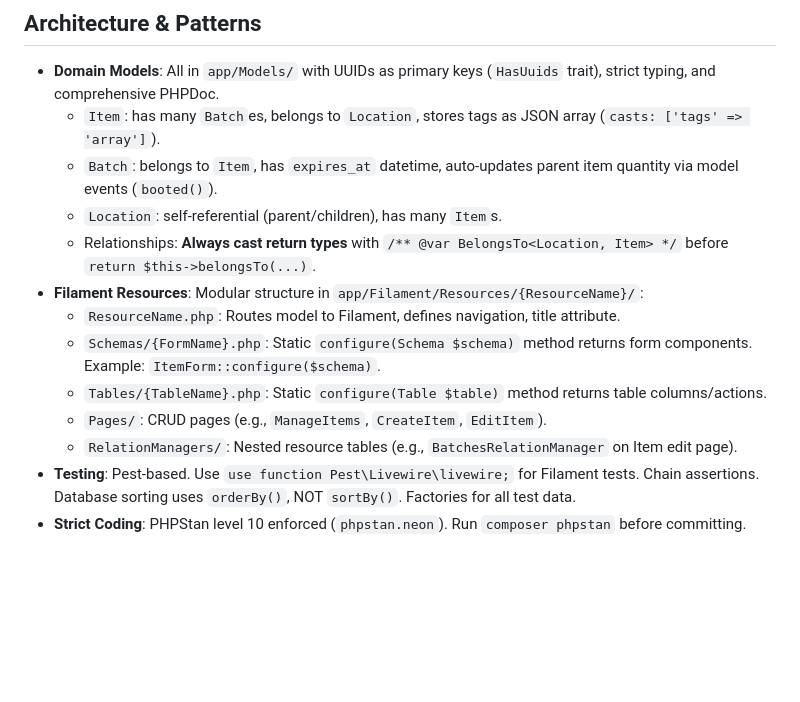
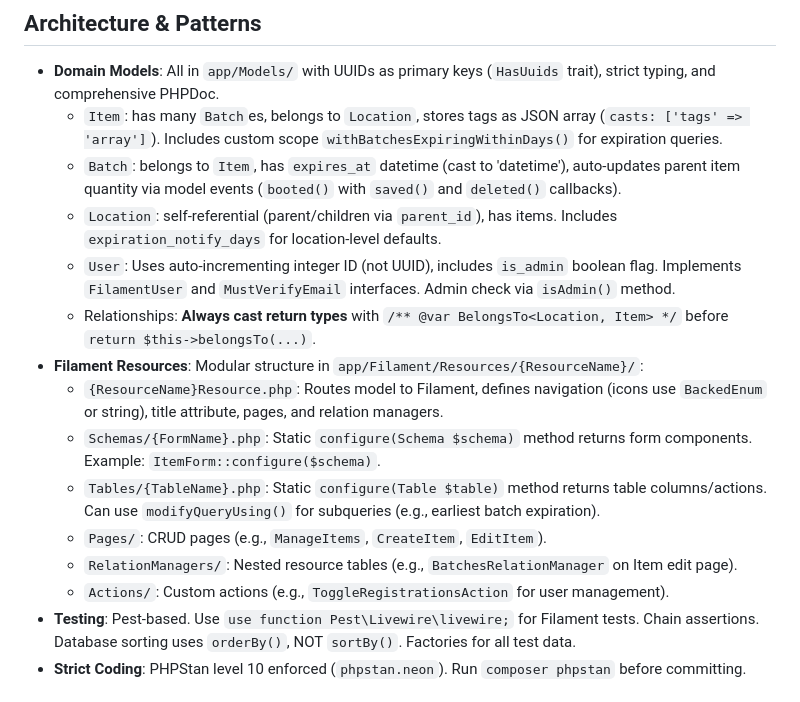
Before and after one commit to marcelorodrigo/freshguard, a Markdown page: .github/copilot-instructions.md, the part around one of its changes. GitHub-like rendering; blank space fills up the shorter version.

```diff
--- a/.github/copilot-instructions.md
+++ b/.github/copilot-instructions.md
@@ -34,16 +34,18 @@
 
 ## Architecture & Patterns
 - **Domain Models**: All in `app/Models/` with UUIDs as primary keys (`HasUuids` trait), strict typing, and comprehensive PHPDoc.
-  - `Item`: has many `Batch`es, belongs to `Location`, stores tags as JSON array (`casts: ['tags' => 'array']`).
-  - `Batch`: belongs to `Item`, has `expires_at` datetime, auto-updates parent item quantity via model events (`booted()`).
-  - `Location`: self-referential (parent/children), has many `Item`s.
+  - `Item`: has many `Batch`es, belongs to `Location`, stores tags as JSON array (`casts: ['tags' => 'array']`). Includes custom scope `withBatchesExpiringWithinDays()` for expiration queries.
+  - `Batch`: belongs to `Item`, has `expires_at` datetime (cast to 'datetime'), auto-updates parent item quantity via model events (`booted()` with `saved()` and `deleted()` callbacks).
+  - `Location`: self-referential (parent/children via `parent_id`), has items. Includes `expiration_notify_days` for location-level defaults.
+  - `User`: Uses auto-incrementing integer ID (not UUID), includes `is_admin` boolean flag. Implements `FilamentUser` and `MustVerifyEmail` interfaces. Admin check via `isAdmin()` method.
   - Relationships: **Always cast return types** with `/** @var BelongsTo<Location, Item> */` before `return $this->belongsTo(...)`.
 - **Filament Resources**: Modular structure in `app/Filament/Resources/{ResourceName}/`:
-  - `ResourceName.php`: Routes model to Filament, defines navigation, title attribute.
+  - `{ResourceName}Resource.php`: Routes model to Filament, defines navigation (icons use `BackedEnum` or string), title attribute, pages, and relation managers.
   - `Schemas/{FormName}.php`: Static `configure(Schema $schema)` method returns form components. Example: `ItemForm::configure($schema)`.
-  - `Tables/{TableName}.php`: Static `configure(Table $table)` method returns table columns/actions.
+  - `Tables/{TableName}.php`: Static `configure(Table $table)` method returns table columns/actions. Can use `modifyQueryUsing()` for subqueries (e.g., earliest batch expiration).
   - `Pages/`: CRUD pages (e.g., `ManageItems`, `CreateItem`, `EditItem`).
   - `RelationManagers/`: Nested resource tables (e.g., `BatchesRelationManager` on Item edit page).
+  - `Actions/`: Custom actions (e.g., `ToggleRegistrationsAction` for user management).
 - **Testing**: Pest-based. Use `use function Pest\Livewire\livewire;` for Filament tests. Chain assertions. Database sorting uses `orderBy()`, NOT `sortBy()`. Factories for all test data.
 - **Strict Coding**: PHPStan level 10 enforced (`phpstan.neon`). Run `composer phpstan` before committing.
 
```
Also changed, not shown: other parts of .github/copilot-instructions.md (+17 -8 lines).
